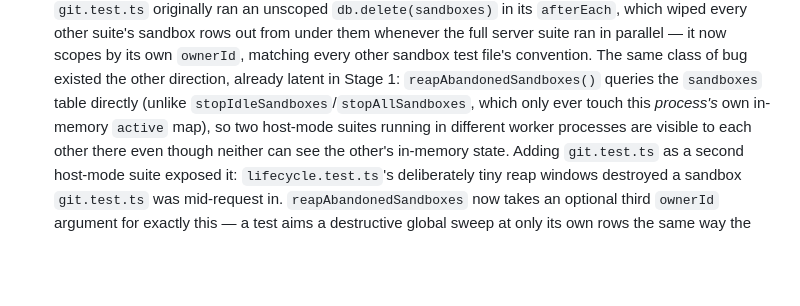
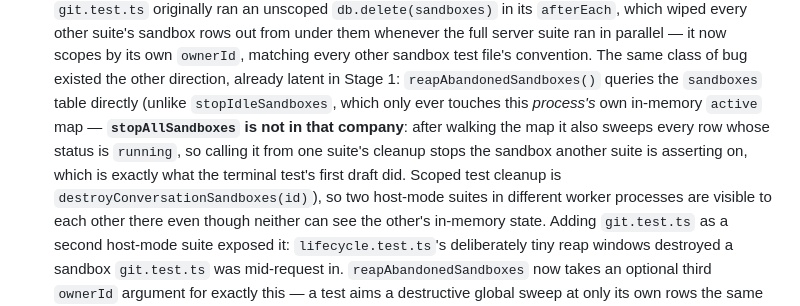
Before and after one commit to CyberCyclone/Loxaic, a Markdown page: AGENTS.md, the part around the change. GitHub-like rendering; blank space fills up the shorter version.

Commit message:
AGENTS.md: stopAllSandboxes sweeps the table too, not just this process
The Stage 6 note claimed it only touches the in-memory `active` map. It also
stops every row marked running, which is how the terminal test's first draft
stopped a sandbox another suite was asserting on.

Co-Authored-By: Claude Opus 5 <noreply@anthropic.com>

```diff
--- a/AGENTS.md
+++ b/AGENTS.md
@@ -887,8 +887,12 @@ screenshots showing that behaviour working. Writing those tests is the implement
   suite ran in parallel — it now scopes by its own `ownerId`, matching every other sandbox
   test file's convention. The same class of bug existed the other direction, already latent
   in Stage 1: `reapAbandonedSandboxes()` queries the `sandboxes` table directly (unlike
-  `stopIdleSandboxes`/`stopAllSandboxes`, which only ever touch this *process's* own
-  in-memory `active` map), so two host-mode suites running in different worker processes are
+  `stopIdleSandboxes`, which only ever touches this *process's* own in-memory `active` map —
+  **`stopAllSandboxes` is not in that company**: after walking the map it also sweeps every row
+  whose status is `running`, so calling it from one suite's cleanup stops the sandbox another
+  suite is asserting on, which is exactly what the terminal test's first draft did. Scoped test
+  cleanup is `destroyConversationSandboxes(id)`), so two host-mode suites in different worker
+  processes are
   visible to each other there even though neither can see the other's in-memory state. Adding
   `git.test.ts` as a second host-mode suite exposed it: `lifecycle.test.ts`'s deliberately
   tiny reap windows destroyed a sandbox `git.test.ts` was mid-request in. `reapAbandonedSandboxes`
```
